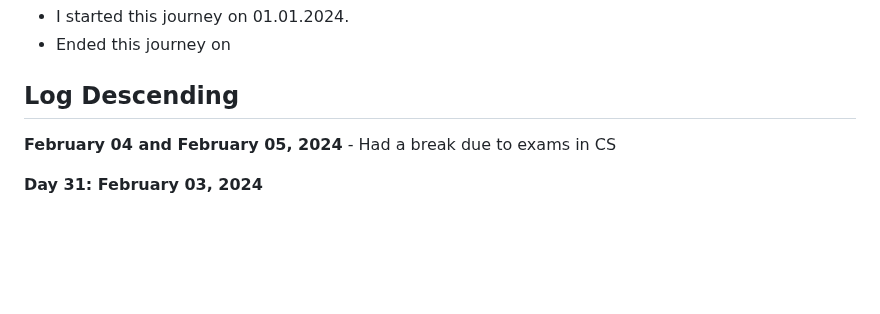
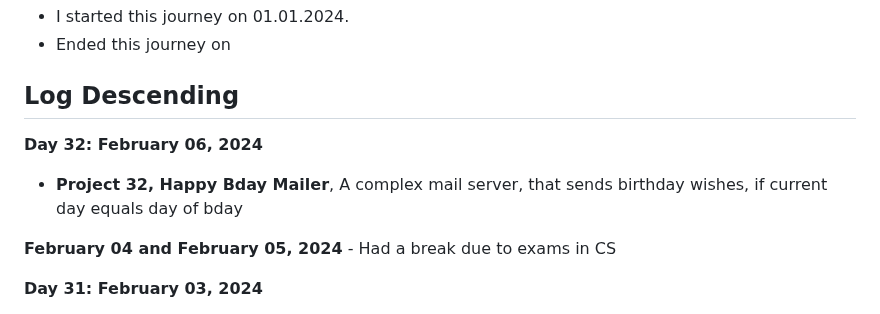
Before and after one commit to Tajnost/100daysOfPython, a Markdown page: README.md, the part around the change. GitHub-like rendering; blank space fills up the shorter version.

```diff
--- a/README.md
+++ b/README.md
@@ -11,6 +11,9 @@ The ReadMe is purely for me so I can stay more organised in my journey
 - Ended this journey on
 
 ## Log Descending
+
+**Day 32: February 06, 2024**
+- **Project 32, Happy Bday Mailer**, A complex mail server, that sends birthday wishes, if current day equals day of bday
 
 **February 04 and February 05, 2024** - Had a break due to exams in CS
 
```
